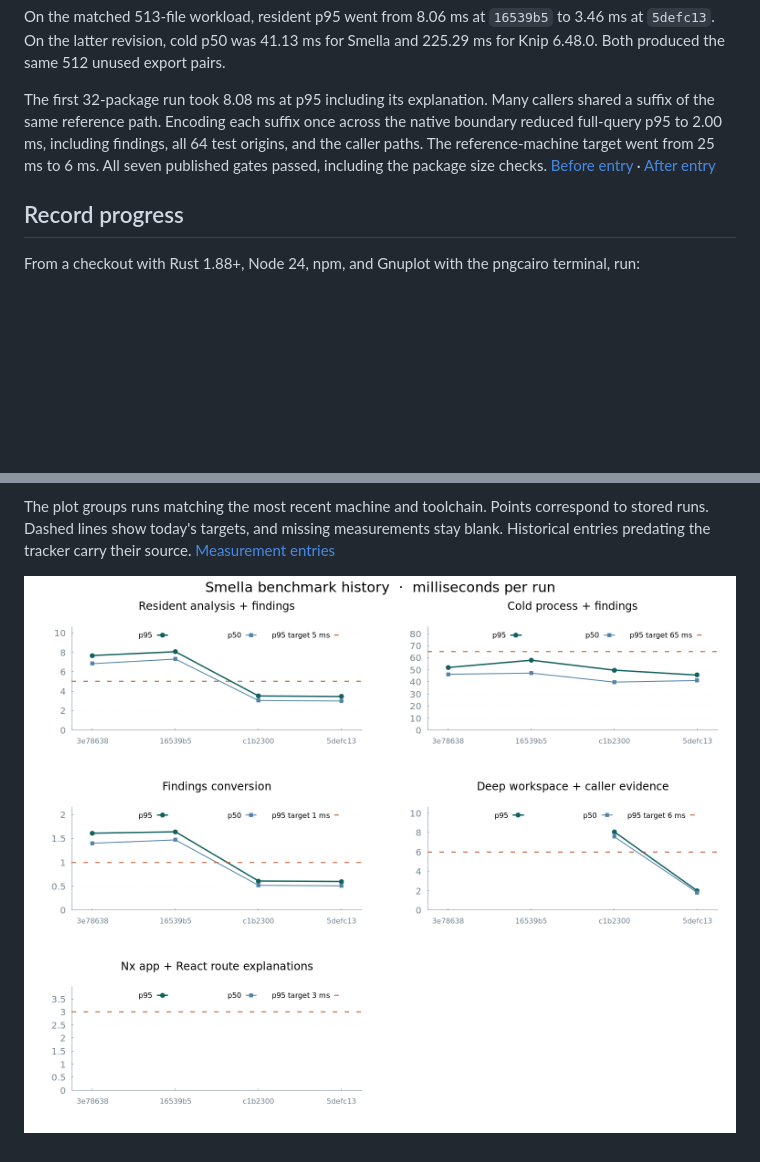
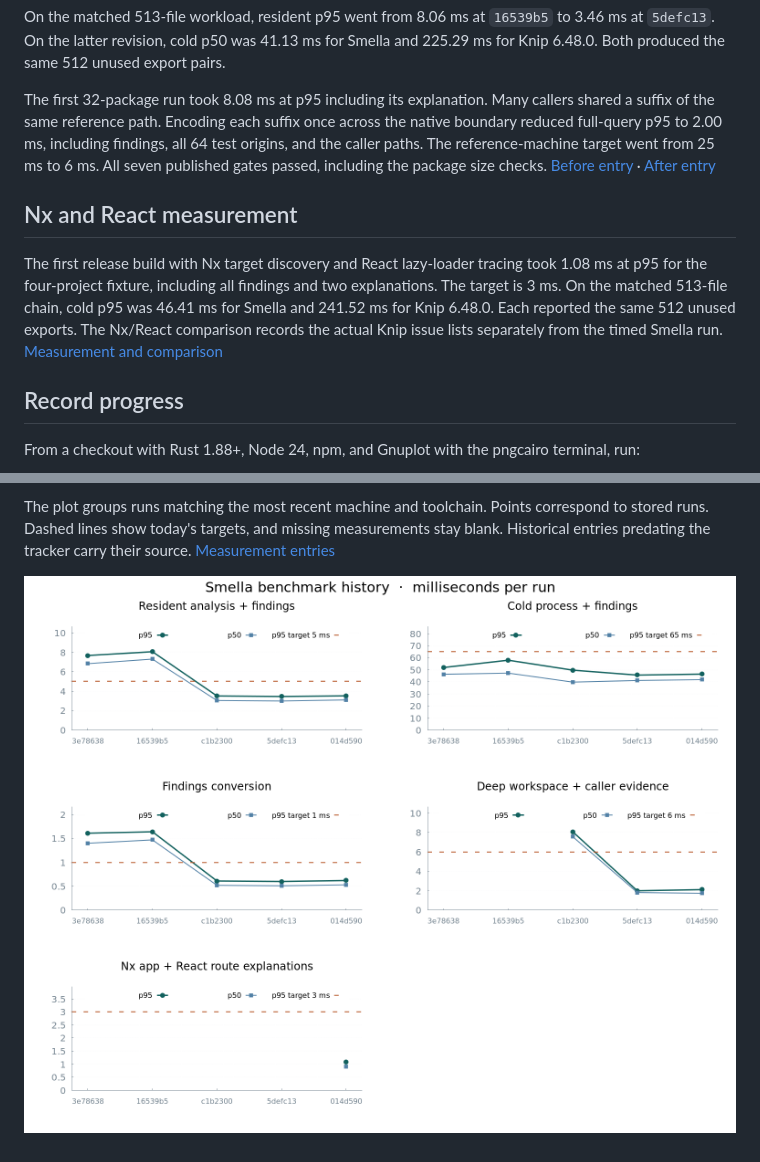
Before and after one commit to saidmukhamad/smella, a Markdown page: benchmarks/README.md, 2 parts joined by grey strips. Rendered like a GitHub page; pictures changed too: benchmarks/progress.png; blank space fills up the shorter version.

Commit message:
Record Nx and React evidence benchmarks against release targets

```diff
--- a/benchmarks/README.md
+++ b/benchmarks/README.md
@@ -23,6 +23,10 @@ On the matched 513-file workload, resident p95 went from 8.06 ms at `16539b5` to
 
 The first 32-package run took 8.08 ms at p95 including its explanation. Many callers shared a suffix of the same reference path. Encoding each suffix once across the native boundary reduced full-query p95 to 2.00 ms, including findings, all 64 test origins, and the caller paths. The reference-machine target went from 25 ms to 6 ms. All seven published gates passed, including the package size checks. [Before entry](history/2026-11-25T15-13-06.523Z-c1b2300.json) · [After entry](history/2026-11-25T15-16-17.851Z-5defc13.json)
 
+## Nx and React measurement
+
+The first release build with Nx target discovery and React lazy-loader tracing took 1.08 ms at p95 for the four-project fixture, including all findings and two explanations. The target is 3 ms. On the matched 513-file chain, cold p95 was 46.41 ms for Smella and 241.52 ms for Knip 6.48.0. Each reported the same 512 unused exports. The Nx/React comparison records the actual Knip issue lists separately from the timed Smella run. [Measurement and comparison](history/2026-11-25T16-26-03.443Z-014d590.json)
+
 ## Record progress
 
 From a checkout with Rust 1.88+, Node 24, npm, and Gnuplot with the pngcairo terminal, run:
```
Also changed, not shown: 1 other file.
